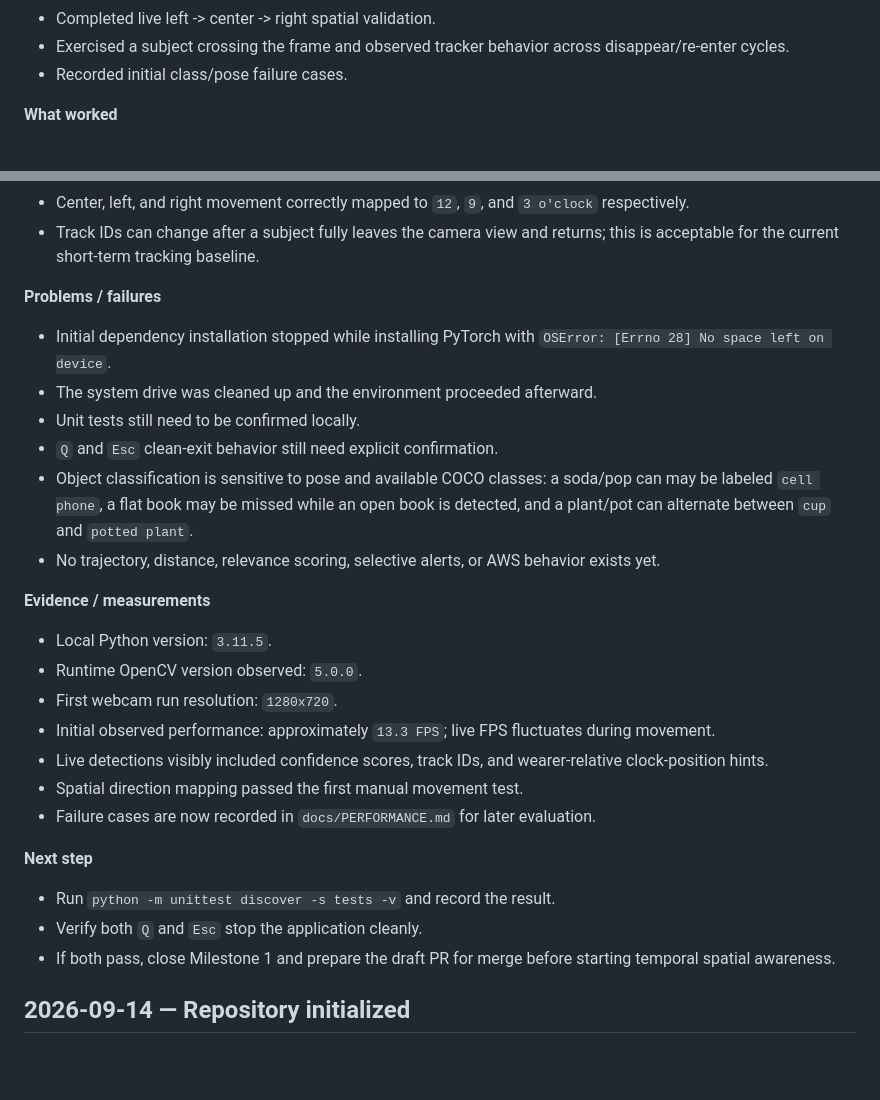
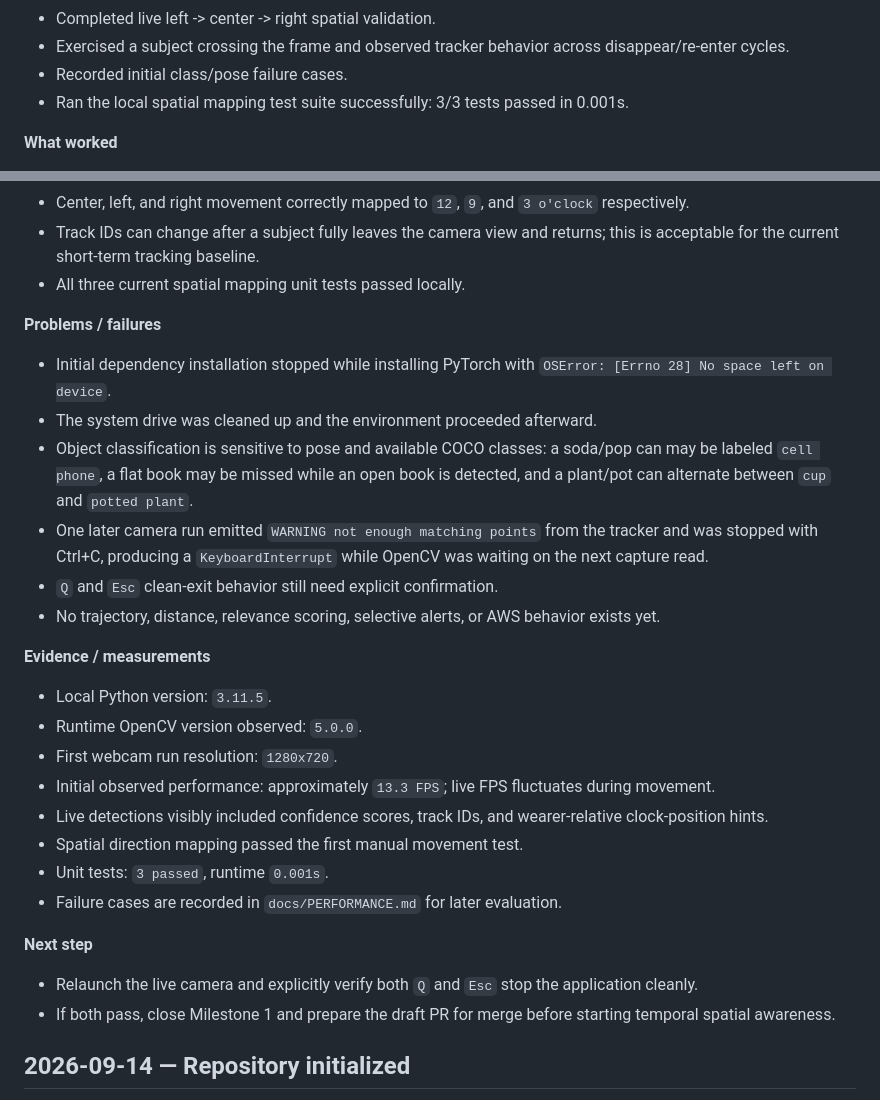
Before and after one commit to grauconejo13/object-sight-hecate, a Markdown page: docs/BUILD_LOG.md, 2 parts joined by grey strips. Drawn GitHub-style; blank space fills up the shorter version.

Commit message:
docs: record passing tests and tracker warning

```diff
--- a/docs/BUILD_LOG.md
+++ b/docs/BUILD_LOG.md
@@ -27,6 +27,7 @@ Use this file to capture what changed, what worked, what failed, and what should
 - Completed live left -> center -> right spatial validation.
 - Exercised a subject crossing the frame and observed tracker behavior across disappear/re-enter cycles.
 - Recorded initial class/pose failure cases.
+- Ran the local spatial mapping test suite successfully: 3/3 tests passed in 0.001s.
 
 **What worked**
 
@@ -39,14 +40,15 @@ Use this file to capture what changed, what worked, what failed, and what should
 - YOLO loaded and produced live detections with track IDs.
 - Center, left, and right movement correctly mapped to `12`, `9`, and `3 o'clock` respectively.
 - Track IDs can change after a subject fully leaves the camera view and returns; this is acceptable for the current short-term tracking baseline.
+- All three current spatial mapping unit tests passed locally.
 
 **Problems / failures**
 
 - Initial dependency installation stopped while installing PyTorch with `OSError: [Errno 28] No space left on device`.
 - The system drive was cleaned up and the environment proceeded afterward.
-- Unit tests still need to be confirmed locally.
+- Object classification is sensitive to pose and available COCO classes: a soda/pop can may be labeled `cell phone`, a flat book may be missed while an open book is detected, and a plant/pot can alternate between `cup` and `potted plant`.
+- One later camera run emitted `WARNING not enough matching points` from the tracker and was stopped with Ctrl+C, producing a `KeyboardInterrupt` while OpenCV was waiting on the next capture read.
 - `Q` and `Esc` clean-exit behavior still need explicit confirmation.
-- Object classification is sensitive to pose and available COCO classes: a soda/pop can may be labeled `cell phone`, a flat book may be missed while an open book is detected, and a plant/pot can alternate between `cup` and `potted plant`.
 - No trajectory, distance, relevance scoring, selective alerts, or AWS behavior exists yet.
 
 **Evidence / measurements**
@@ -57,12 +59,12 @@ Use this file to capture what changed, what worked, what failed, and what should
 - Initial observed performance: approximately `13.3 FPS`; live FPS fluctuates during movement.
 - Live detections visibly included confidence scores, track IDs, and wearer-relative clock-position hints.
 - Spatial direction mapping passed the first manual movement test.
-- Failure cases are now recorded in `docs/PERFORMANCE.md` for later evaluation.
+- Unit tests: `3 passed`, runtime `0.001s`.
+- Failure cases are recorded in `docs/PERFORMANCE.md` for later evaluation.
 
 **Next step**
 
-- Run `python -m unittest discover -s tests -v` and record the result.
-- Verify both `Q` and `Esc` stop the application cleanly.
+- Relaunch the live camera and explicitly verify both `Q` and `Esc` stop the application cleanly.
 - If both pass, close Milestone 1 and prepare the draft PR for merge before starting temporal spatial awareness.
 
 ## 2026-09-14 — Repository initialized
```
